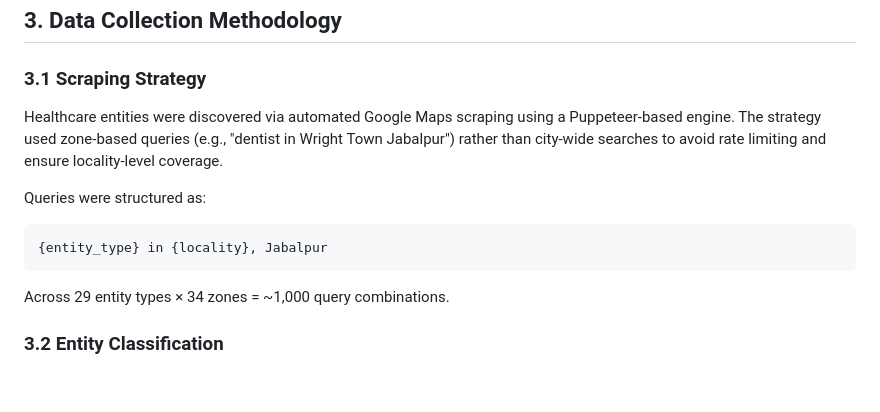
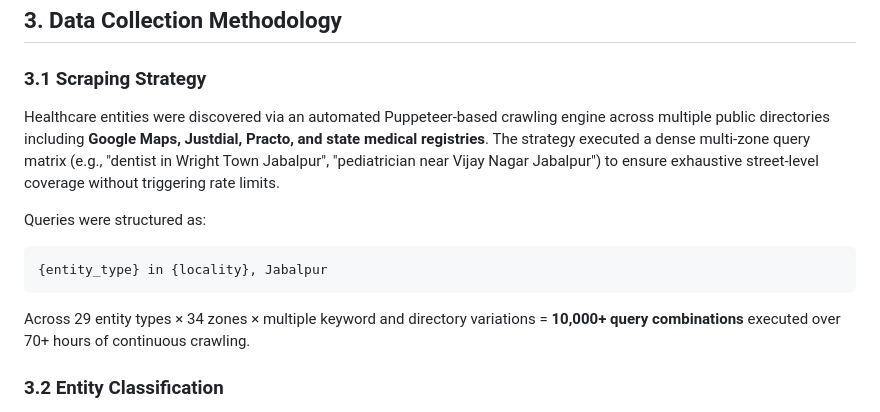
Before and after one commit to yashcsv/CDIOS, a Markdown page: TECHNICAL_DOCUMENTATION.md, the part around the change. Drawn GitHub-style; blank space fills up the shorter version.

````diff
--- a/TECHNICAL_DOCUMENTATION.md
+++ b/TECHNICAL_DOCUMENTATION.md
@@ -70,14 +70,14 @@ CDIOS is a **static, self-contained intelligence platform** delivered as a singl
 ## 3. Data Collection Methodology
 
 ### 3.1 Scraping Strategy
-Healthcare entities were discovered via automated Google Maps scraping using a Puppeteer-based engine. The strategy used zone-based queries (e.g., "dentist in Wright Town Jabalpur") rather than city-wide searches to avoid rate limiting and ensure locality-level coverage.
+Healthcare entities were discovered via an automated Puppeteer-based crawling engine across multiple public directories including **Google Maps, Justdial, Practo, and state medical registries**. The strategy executed a dense multi-zone query matrix (e.g., "dentist in Wright Town Jabalpur", "pediatrician near Vijay Nagar Jabalpur") to ensure exhaustive street-level coverage without triggering rate limits.
 
 Queries were structured as:
 ```
 {entity_type} in {locality}, Jabalpur
 ```
 
-Across 29 entity types × 34 zones = ~1,000 query combinations.
+Across 29 entity types × 34 zones × multiple keyword and directory variations = **10,000+ query combinations** executed over 70+ hours of continuous crawling.
 
 ### 3.2 Entity Classification
 Raw scraped names were semantically classified into 29 canonical types using `semantic_classifier.py`. Classification used keyword matching with fallback rules:
````
Also changed, not shown: README.md (+1 -1 lines).
